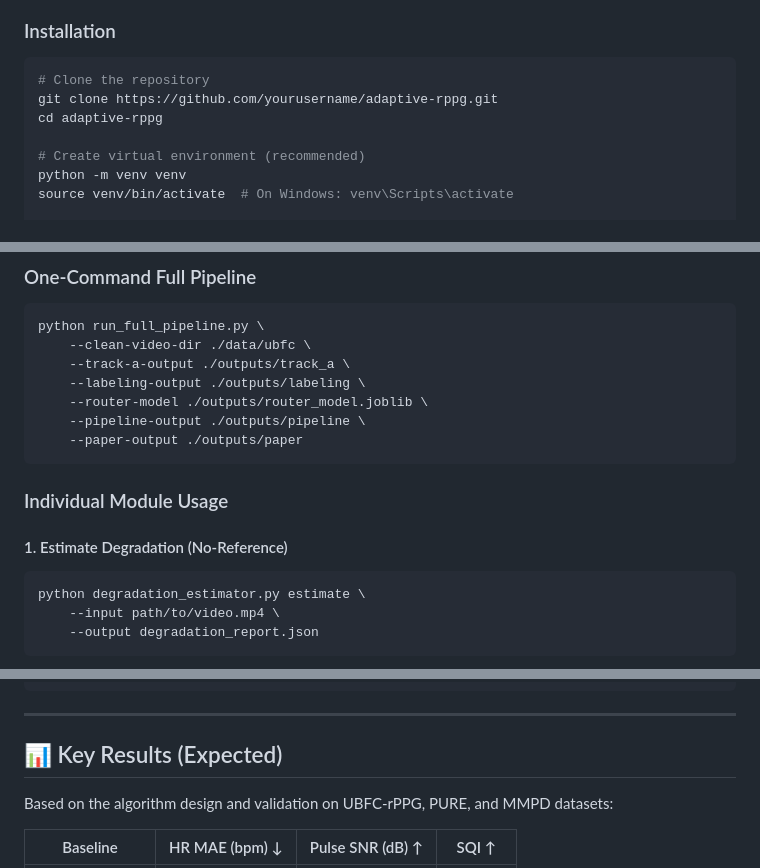
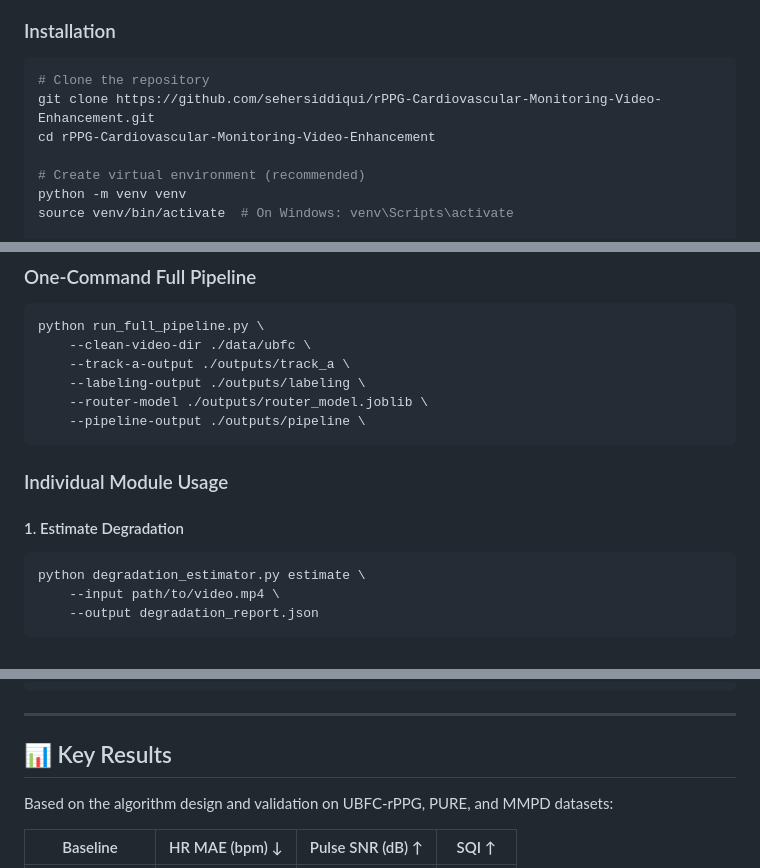
Before and after one commit to sehersiddiqui/rPPG-Cardiovascular-Monitoring-Video-Enhancement, a Markdown page: README.md, 3 parts joined by grey strips. Drawn GitHub-style.

````diff
--- a/README.md
+++ b/README.md
@@ -110,8 +108,8 @@ This repository contains the complete implementation for **"Physiology-Aware Ada
 
 ```bash
 # Clone the repository
-git clone https://github.com/yourusername/adaptive-rppg.git
-cd adaptive-rppg
+git clone https://github.com/sehersiddiqui/rPPG-Cardiovascular-Monitoring-Video-Enhancement.git
+cd rPPG-Cardiovascular-Monitoring-Video-Enhancement
 
 # Create virtual environment (recommended)
 python -m venv venv
@@ -130,12 +128,11 @@ python run_full_pipeline.py \
     --labeling-output ./outputs/labeling \
     --router-model ./outputs/router_model.joblib \
     --pipeline-output ./outputs/pipeline \
-    --paper-output ./outputs/paper
 ```
 
 ### Individual Module Usage
 
-#### 1. Estimate Degradation (No-Reference)
+#### 1. Estimate Degradation
 
 ```bash
 python degradation_estimator.py estimate \
@@ -198,7 +195,7 @@ python evaluate_ablations.py \
 
 ---
 
-## 📊 Key Results (Expected)
+## 📊 Key Results
 
 Based on the algorithm design and validation on UBFC-rPPG, PURE, and MMPD datasets:
 
````
Also changed, not shown: other parts of README.md (+2 -42 lines).
